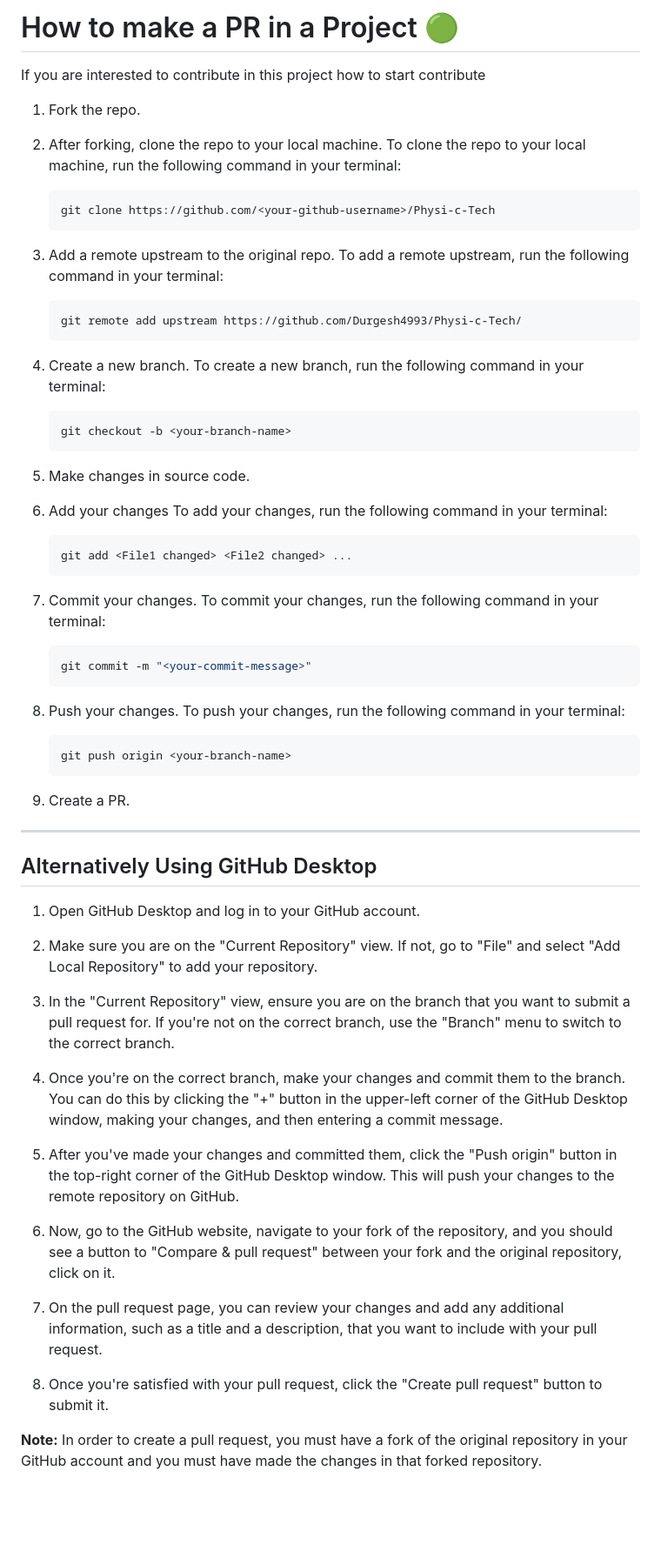
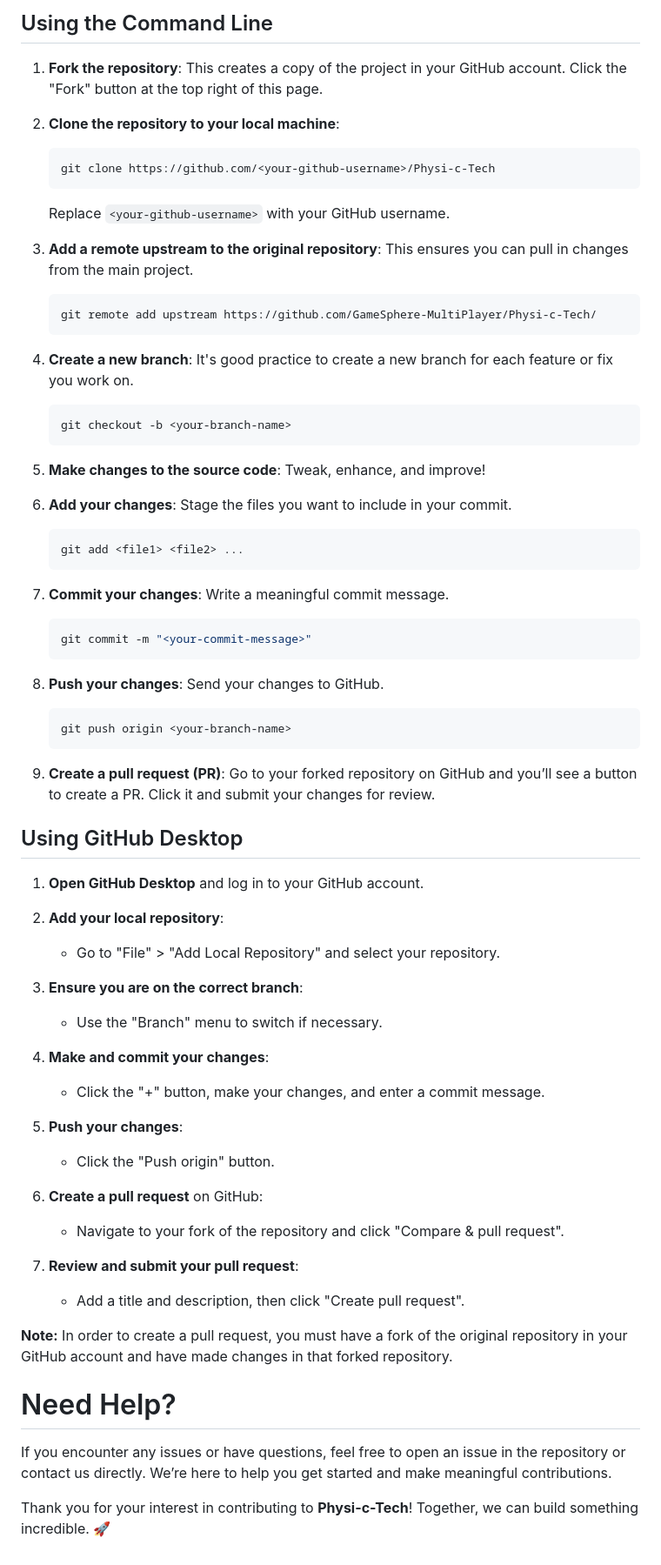
Before and after one commit to ChromeGaming/Physi-c-Tech, a Markdown page: README.md, the part around one of its changes. Shown at 87% size. Drawn GitHub-style; blank space fills up the shorter version.

Commit message:
Improve README: Guidelines & Description
- Added a welcoming project overview
- Detailed the steps for contributing via command line
- Included alternative steps for contributing using GitHub Desktop
- Enhanced the friendly tone to encourage new contributors
- Updated badges and project visuals for a more engaging presentation
- Provided a help section for troubleshooting and support

This update aims to make the README more comprehensive and inviting for potential contributors.

````diff
--- a/README.md
+++ b/README.md
@@ -22,74 +25,68 @@
 
-  # How to make a PR in a Project 🟢
+## Using the Command Line
 
-If you are interested to contribute in this project how to start contribute
-<!-- in detail -->
+1. **Fork the repository**: This creates a copy of the project in your GitHub account. Click the "Fork" button at the top right of this page.
 
-1. Fork the repo.
-
-2. After forking, clone the repo to your local machine.
-To clone the repo to your local machine, run the following command in your terminal:
-
+2. **Clone the repository to your local machine**:
     ```bash
     git clone https://github.com/<your-github-username>/Physi-c-Tech
     ```
+    Replace `<your-github-username>` with your GitHub username.
 
-3. Add a remote upstream to the original repo.
-To add a remote upstream, run the following command in your terminal:
-
+3. **Add a remote upstream to the original repository**: This ensures you can pull in changes from the main project.
     ```bash
-    git remote add upstream https://github.com/Durgesh4993/Physi-c-Tech/
+    git remote add upstream https://github.com/GameSphere-MultiPlayer/Physi-c-Tech/
     ```
 
-4. Create a new branch.
-To create a new branch, run the following command in your terminal:
-
+4. **Create a new branch**: It's good practice to create a new branch for each feature or fix you work on.
     ```bash
     git checkout -b <your-branch-name>
     ```
 
-5. Make changes in source code.
+5. **Make changes to the source code**: Tweak, enhance, and improve!
 
-6. Add your changes
-To add your changes, run the following command in your terminal:
+6. **Add your changes**: Stage the files you want to include in your commit.
+    ```bash
+    git add <file1> <file2> ...
+    ```
 
-    ```bash
-    git add <File1 changed> <File2 changed> ...
-    ```
-7. Commit your changes.
-To commit your changes, run the following command in your terminal:
-
+7. **Commit your changes**: Write a meaningful commit message.
     ```bash
     git commit -m "<your-commit-message>"
     ```
 
-8. Push your changes.
-To push your changes, run the following command in your terminal:
-
+8. **Push your changes**: Send your changes to GitHub.
     ```bash
     git push origin <your-branch-name>
     ```
 
-9. Create a PR.
+9. **Create a pull request (PR)**: Go to your forked repository on GitHub and you’ll see a button to create a PR. Click it and submit your changes for review.
 
-__________________________________________________________________________________________________________________________________________________________________
+## Using GitHub Desktop
 
-## Alternatively Using GitHub Desktop
+1. **Open GitHub Desktop** and log in to your GitHub account.
 
-1. Open GitHub Desktop and log in to your GitHub account.
+2. **Add your local repository**:
+    - Go to "File" > "Add Local Repository" and select your repository.
 
-2. Make sure you are on the "Current Repository" view. If not, go to "File" and select "Add Local Repository" to add your repository.
+3. **Ensure you are on the correct branch**:
+    - Use the "Branch" menu to switch if necessary.
 
-3. In the "Current Repository" view, ensure you are on the branch that you want to submit a pull request for. If you're not on the correct branch, use the "Branch" menu to switch to the correct branch.
+4. **Make and commit your changes**:
+    - Click the "+" button, make your changes, and enter a commit message.
 
-4. Once you're on the correct branch, make your changes and commit them to the branch. You can do this by clicking the "+" button in the upper-left corner of the GitHub Desktop window, making your changes, and then entering a commit message.
+5. **Push your changes**:
+    - Click the "Push origin" button.
 
-5. After you've made your changes and committed them, click the "Push origin" button in the top-right corner of the GitHub Desktop window. This will push your changes to the remote repository on GitHub.
+6. **Create a pull request** on GitHub:
+    - Navigate to your fork of the repository and click "Compare & pull request".
 
-6. Now, go to the GitHub website, navigate to your fork of the repository, and you should see a button to "Compare & pull request" between your fork and the original repository, click on it.
+7. **Review and submit your pull request**:
+    - Add a title and description, then click "Create pull request".
 
-7. On the pull request page, you can review your changes and add any additional information, such as a title and a description, that you want to include with your pull request.
+**Note:** In order to create a pull request, you must have a fork of the original repository in your GitHub account and have made changes in that forked repository.
 
-8. Once you're satisfied with your pull request, click the "Create pull request" button to submit it.
+# Need Help?
+If you encounter any issues or have questions, feel free to open an issue in the repository or contact us directly. We’re here to help you get started and make meaningful contributions.
 
-**Note:** In order to create a pull request, you must have a fork of the original repository in your GitHub account and you must have made the changes in that forked repository.
+Thank you for your interest in contributing to **Physi-c-Tech**! Together, we can build something incredible. 🚀
````
Also changed, not shown: other parts of README.md (+15 -12 lines).
